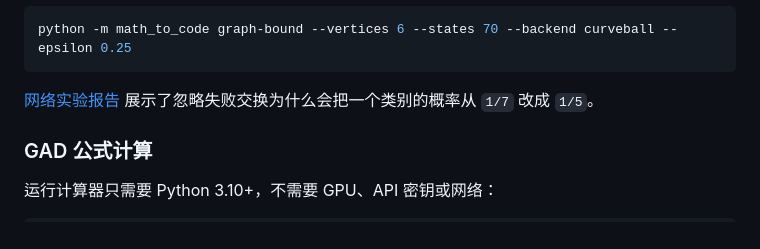
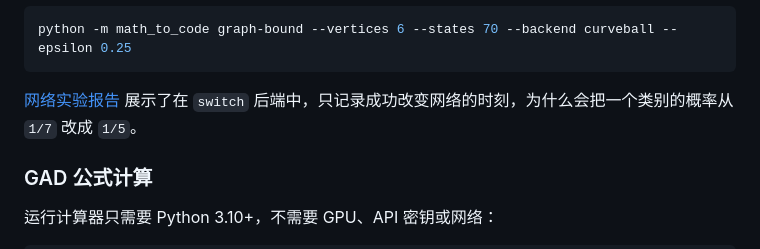
Before and after one commit to wubingshuazi/math-to-code, a Markdown page: README.md, the part around the change. GitHub-like rendering.

Commit message:
Clarify switch-specific jump-chain example

````diff
--- a/README.md
+++ b/README.md
@@ -39,7 +39,7 @@ print(sampler.statistics())
 python -m math_to_code graph-bound --vertices 6 --states 70 --backend curveball --epsilon 0.25
 ```
 
-[网络实验报告](docs/GRAPH_RESULTS.md) 展示了忽略失败交换为什么会把一个类别的概率从 `1/7` 改成 `1/5`。
+[网络实验报告](docs/GRAPH_RESULTS.md) 展示了在 `switch` 后端中，只记录成功改变网络的时刻，为什么会把一个类别的概率从 `1/7` 改成 `1/5`。
 
 ### GAD 公式计算
 
````
Also changed, not shown: docs/GRAPH_RESULTS.md (+1 -1 lines), results/graph_sampling.png, 2 other files.
